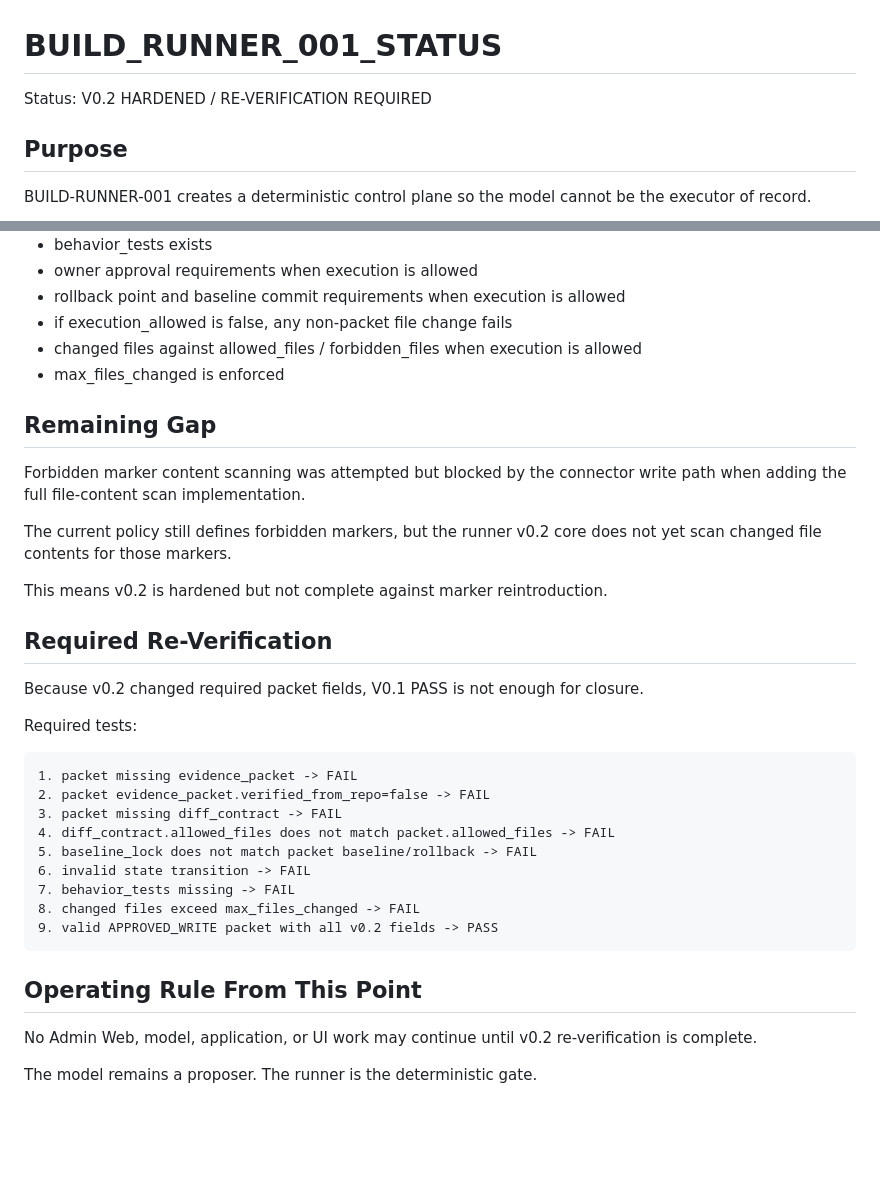
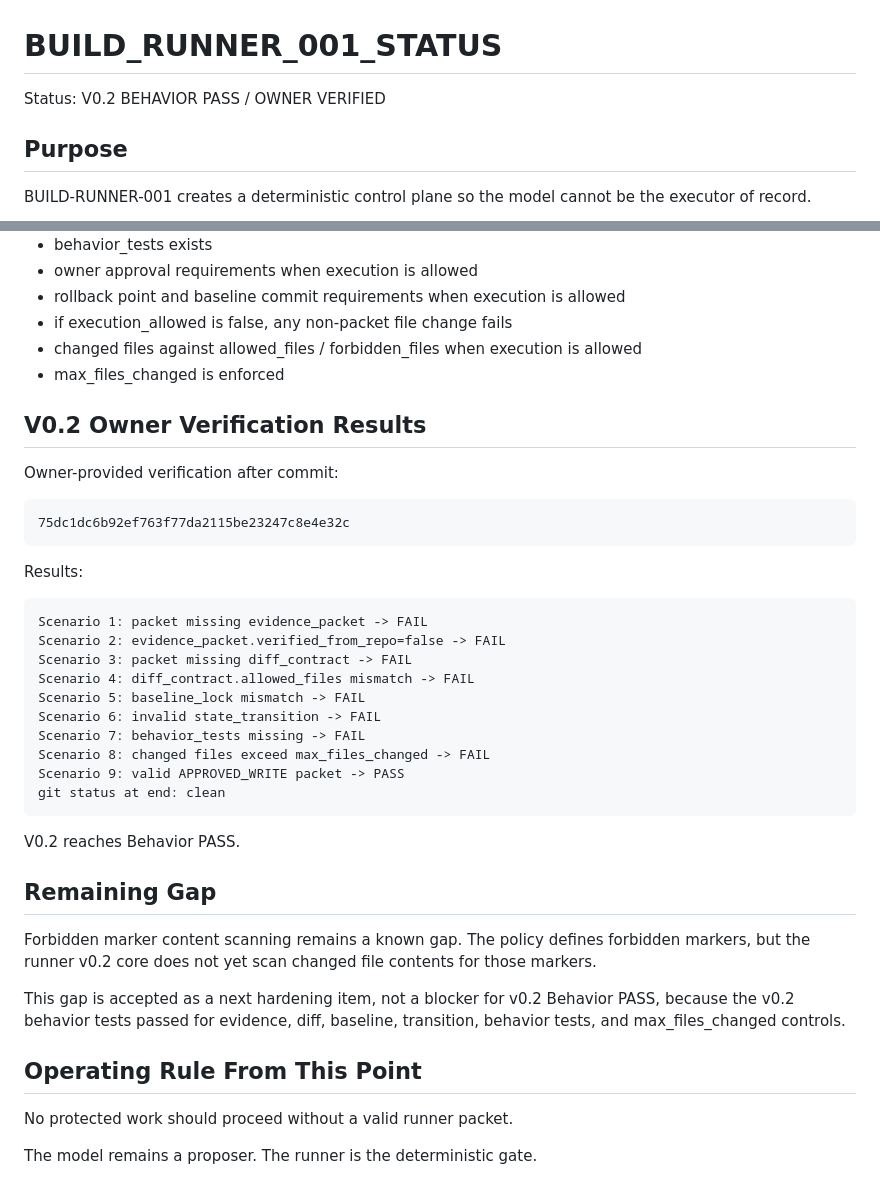
Before and after one commit to rani12k/rani-os-admin-preview, a Markdown page: 00_MASTER/BUILD_RUNNER_001_STATUS.md, 2 parts joined by grey strips. Rendered like a GitHub page; blank space fills up the shorter version.

Commit message:
Mark BUILD-RUNNER-001 v0.2 behavior pass

````diff
--- a/00_MASTER/BUILD_RUNNER_001_STATUS.md
+++ b/00_MASTER/BUILD_RUNNER_001_STATUS.md
@@ -1,6 +1,6 @@
 # BUILD_RUNNER_001_STATUS
 
-Status: V0.2 HARDENED / RE-VERIFICATION REQUIRED
+Status: V0.2 BEHAVIOR PASS / OWNER VERIFIED
 
 ## Purpose
 
@@ -65,34 +65,39 @@ Runner v0.2 core hardening validates:
 - changed files against allowed_files / forbidden_files when execution is allowed
 - max_files_changed is enforced
 
+## V0.2 Owner Verification Results
+
+Owner-provided verification after commit:
+
+```text
+75dc1dc6b92ef763f77da2115be23247c8e4e32c
+```
+
+Results:
+
+```text
+Scenario 1: packet missing evidence_packet -> FAIL
+Scenario 2: evidence_packet.verified_from_repo=false -> FAIL
+Scenario 3: packet missing diff_contract -> FAIL
+Scenario 4: diff_contract.allowed_files mismatch -> FAIL
+Scenario 5: baseline_lock mismatch -> FAIL
+Scenario 6: invalid state_transition -> FAIL
+Scenario 7: behavior_tests missing -> FAIL
+Scenario 8: changed files exceed max_files_changed -> FAIL
+Scenario 9: valid APPROVED_WRITE packet -> PASS
+git status at end: clean
+```
+
+V0.2 reaches Behavior PASS.
+
 ## Remaining Gap
 
-Forbidden marker content scanning was attempted but blocked by the connector write path when adding the full file-content scan implementation.
+Forbidden marker content scanning remains a known gap. The policy defines forbidden markers, but the runner v0.2 core does not yet scan changed file contents for those markers.
 
-The current policy still defines forbidden markers, but the runner v0.2 core does not yet scan changed file contents for those markers.
-
-This means v0.2 is hardened but not complete against marker reintroduction.
-
-## Required Re-Verification
-
-Because v0.2 changed required packet fields, V0.1 PASS is not enough for closure.
-
-Required tests:
-
-```text
-1. packet missing evidence_packet -> FAIL
-2. packet evidence_packet.verified_from_repo=false -> FAIL
-3. packet missing diff_contract -> FAIL
-4. diff_contract.allowed_files does not match packet.allowed_files -> FAIL
-5. baseline_lock does not match packet baseline/rollback -> FAIL
-6. invalid state transition -> FAIL
-7. behavior_tests missing -> FAIL
-8. changed files exceed max_files_changed -> FAIL
-9. valid APPROVED_WRITE packet with all v0.2 fields -> PASS
-```
+This gap is accepted as a next hardening item, not a blocker for v0.2 Behavior PASS, because the v0.2 behavior tests passed for evidence, diff, baseline, transition, behavior tests, and max_files_changed controls.
 
 ## Operating Rule From This Point
 
-No Admin Web, model, application, or UI work may continue until v0.2 re-verification is complete.
+No protected work should proceed without a valid runner packet.
 
 The model remains a proposer. The runner is the deterministic gate.
````
